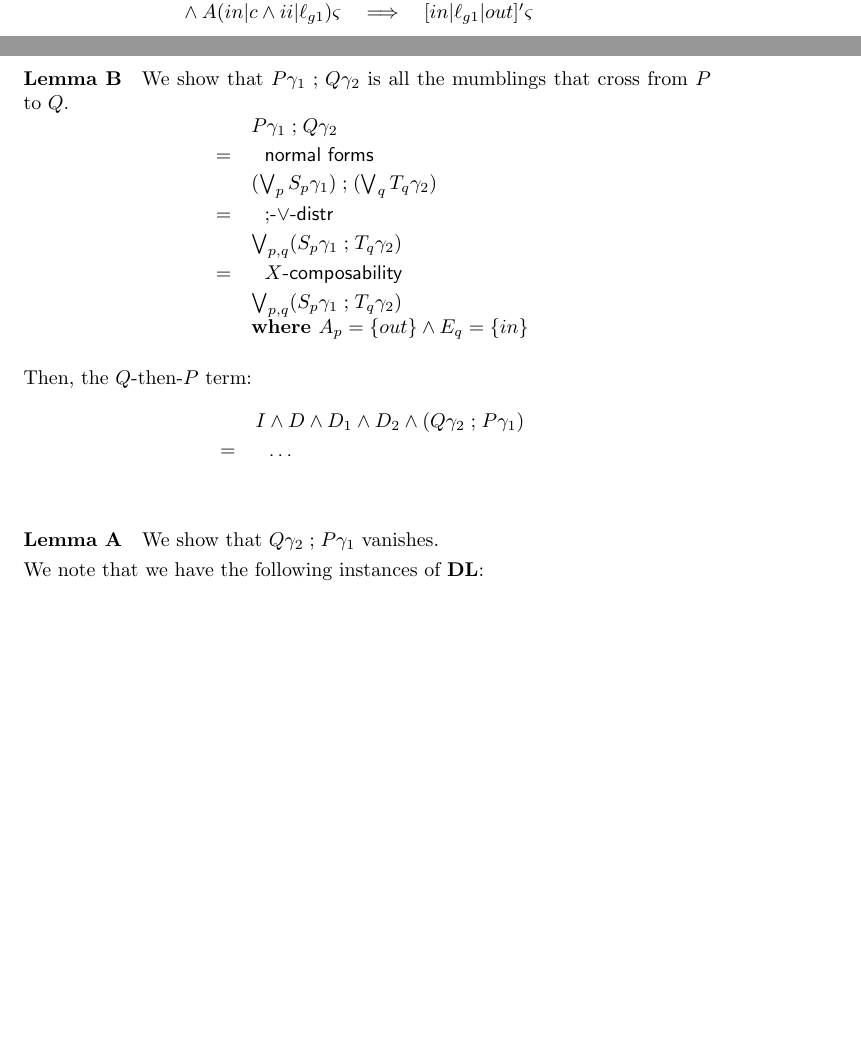
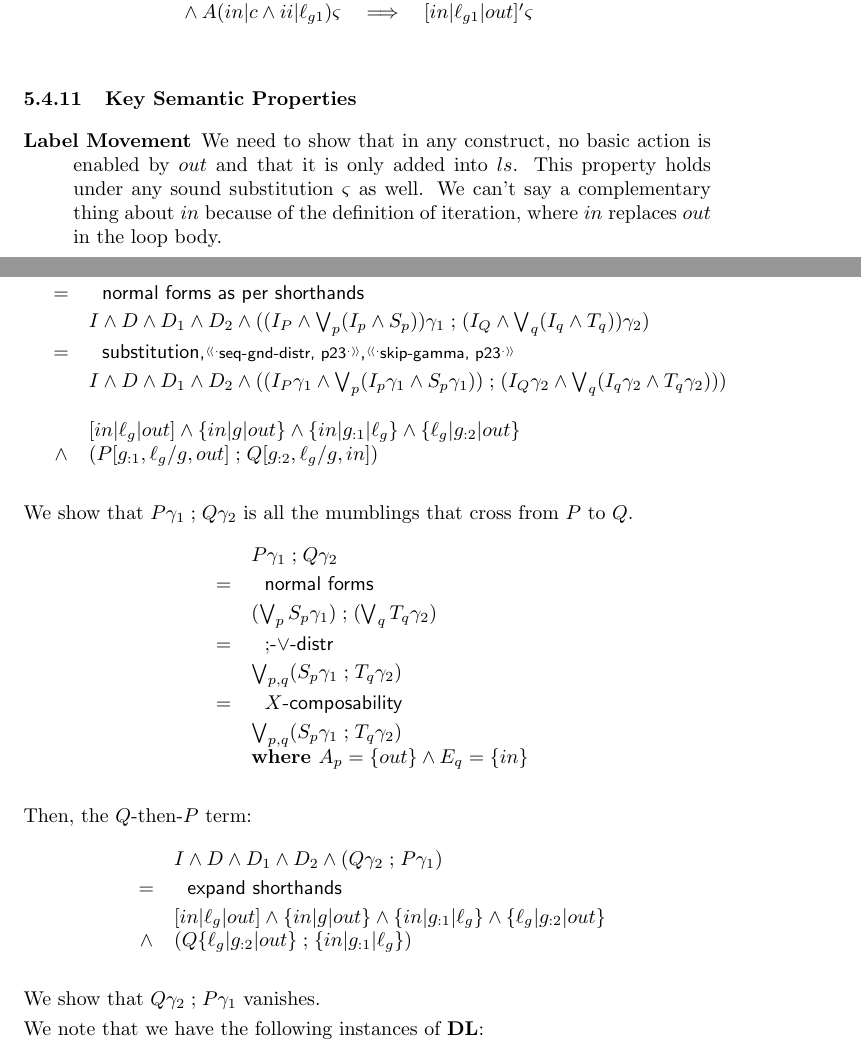
Before and after one commit to andrewbutterfield/UTPViews, a LaTeX document (UTPViews-MAIN.tex, which reads Calc-Proofs.tex, Denotation.tex): two parts of pages 34 and 59 of 62 before the commit and two parts of pages 34 and 60 of 63 after it, joined at a grey line, cut so that both start at the same text, the shorter picture padded with empty space. Compiled offline with pdfLaTeX.

Commit message:
dem proofs, dem proofs...

```diff
--- a/Calc-Proofs.tex
+++ b/Calc-Proofs.tex
@@ -296,3 +298,19 @@ so we shall look at the two mixed terms above in such a context.
 First, the $P$-then-$Q$ term:
 \RLEQNS{
   && I \land D \land D_1 \land D_2 \land (P\gamma_1 \seq Q\gamma_2)
+\EQ{normal forms as per shorthands}
+\\&& I \land D \land D_1 \land D_2
+       \land ( (I_P \land \bigvee_p (I_p \land S_p))\gamma_1
+               \seq
+               (I_Q \land \bigvee_q (I_q \land T_q))\gamma_2 )
+\EQ{substitution,\eref{seq-gnd-distr},\eref{skip-gamma}}
+\\&& I \land D \land D_1 \land D_2
+       \land ( (I_P\gamma_1 \land \bigvee_p (I_p\gamma_1 \land S_p\gamma_1))
+               \seq
+               (I_Q\gamma_2 \land \bigvee_q (I_q\gamma_2 \land T_q\gamma_2)) )
+\\
+\\&& [in|\ell_g|out]
+     \land \{in|g|out\}
+     \land \{in|\g{:1}|\ell_g\}
+     \land \{\ell_g|\g{:2}|out\}
+\\&\land& (P[\g{:1},\ell_g/g,out] \seq Q[\g{:2},\ell_g/g,in])
@@ -315,9 +334,14 @@ is all the mumblings that cross from $P$ to $Q$.
 Then, the $Q$-then-$P$ term:
 \RLEQNS{
   && I \land D \land D_1 \land D_2 \land (Q\gamma_2 \seq P\gamma_1)
-\EQ{\dots}
+\EQ{expand shorthands}
+\\&& [in|\ell_g|out]
+     \land \{in|g|out\}
+     \land \{in|\g{:1}|\ell_g\}
+     \land \{\ell_g|\g{:2}|out\}
+\\&\land& (Q\{\ell_g|\g{:2}|out\} \seq \{in|\g{:1}|\ell_g\})
 }
-\paragraph{Lemma A}
+
 We show that $Q\gamma_2\seq P\gamma_1$ vanishes.
 
 We note that we have the following instances of $\DL$:
--- a/Denotation.tex
+++ b/Denotation.tex
@@ -829,5 +837,16 @@ LE invariant preservation
    [in|\ell_{g1}|out]'\varsigma
 }
 
+\subsubsection{Key Semantic Properties}
+
+\begin{description}
+  \item[Label Movement]
+    We need to show that in any construct,
+    no basic action is enabled by $out$
+    and that it is only added into $ls$.
+    This property holds under any sound substitution $\varsigma$ as well.
+    We can't say a complementary thing about $in$ because of the definition
+    of iteration, where $in$ replaces $out$ in the loop body.
+\end{description}
 
 \subsection{Semantics Summary}\label{ssec:sem-summary}
```
Also changed, not shown: Calculations.tex (+19 -7 lines), Calc-Proofs.tex (15 more changed lines), Denotation.tex (8 more changed lines).
